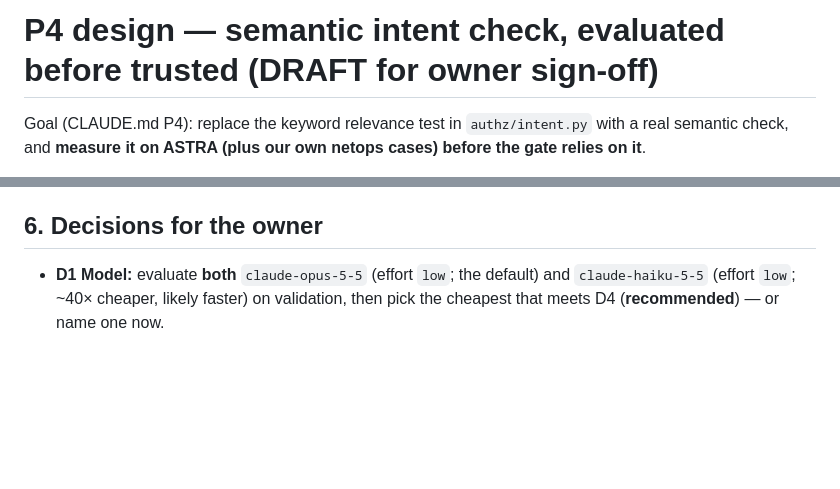
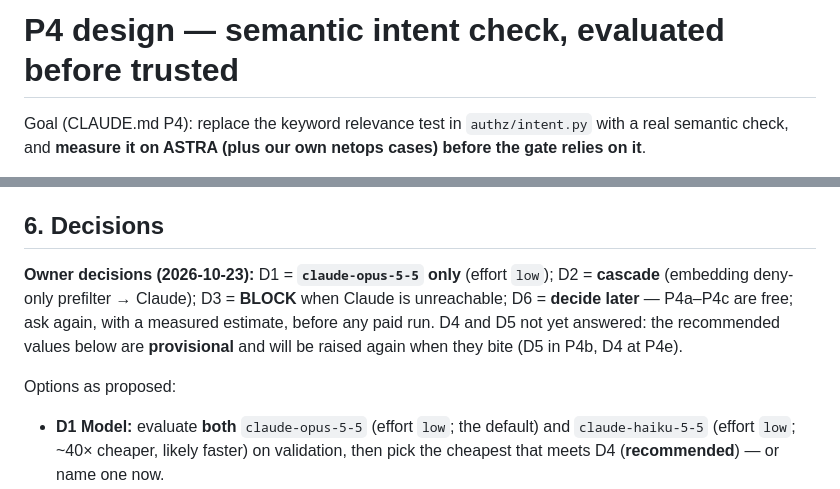
Before and after one commit to natrajexplore/Agntcy_TrustSec, a Markdown page: docs/P4-design.md, 2 parts joined by grey strips. Rendered like a GitHub page; blank space fills up the shorter version.

Commit message:
P4 design: record owner decisions (D1 Opus 5.5 only, D2 cascade, D3 BLOCK, D6 later)
Co-Authored-By: Claude Opus 5.5 <noreply@anthropic.com>

```diff
--- a/docs/P4-design.md
+++ b/docs/P4-design.md
@@ -1,4 +1,4 @@
-# P4 design — semantic intent check, evaluated before trusted (DRAFT for owner sign-off)
+# P4 design — semantic intent check, evaluated before trusted
 
 Goal (CLAUDE.md P4): replace the keyword relevance test in `authz/intent.py` with a real
 semantic check, and **measure it on ASTRA (plus our own netops cases) before the gate
@@ -111,7 +111,15 @@ validation+test pass), Haiku 5.5 ≈ 40× less (<$1). Embedding matcher: free (l
 * **P4e** wire the winner into the gate behind a policy setting; keep `BaselineIntentChecker`
   for offline dev; README/ARCHITECTURE update.
 
-## 6. Decisions for the owner
+## 6. Decisions
+
+**Owner decisions (2026-10-23):** D1 = **`claude-opus-5-5` only** (effort `low`); D2 = **cascade**
+(embedding deny-only prefilter → Claude); D3 = **BLOCK** when Claude is unreachable;
+D6 = **decide later** — P4a–P4c are free; ask again, with a measured estimate, before any
+paid run. D4 and D5 not yet answered: the recommended values below are **provisional**
+and will be raised again when they bite (D5 in P4b, D4 at P4e).
+
+Options as proposed:
 
 * **D1 Model:** evaluate **both** `claude-opus-5-5` (effort `low`; the default) and
   `claude-haiku-5-5` (effort `low`; ~40× cheaper, likely faster) on validation, then pick the
```
